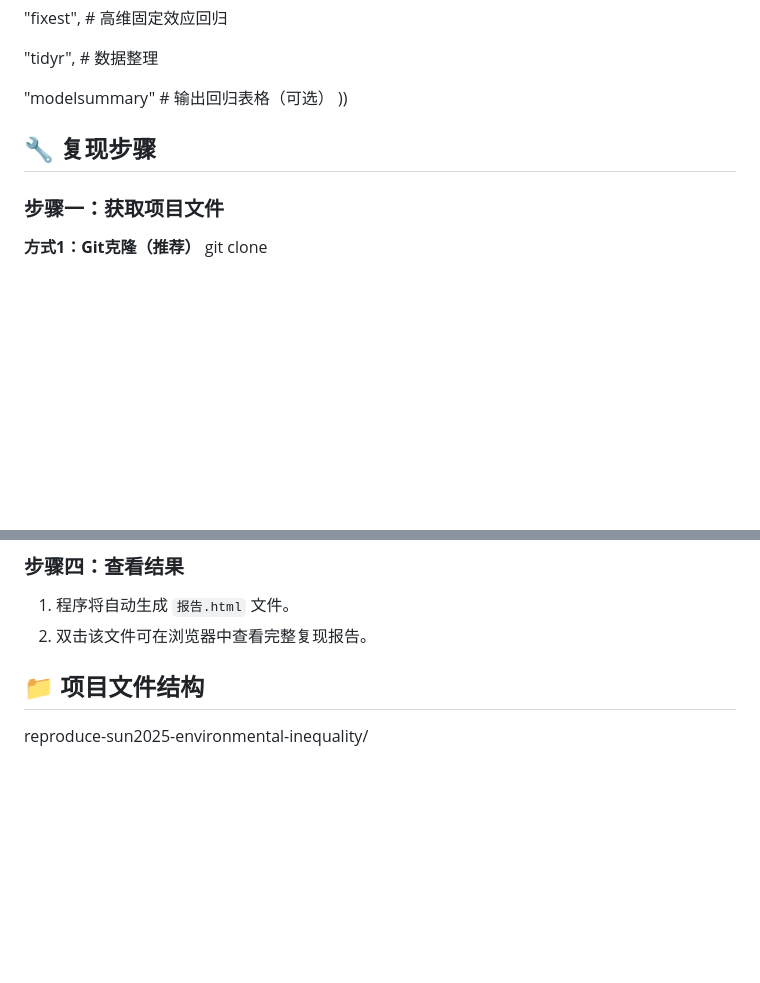
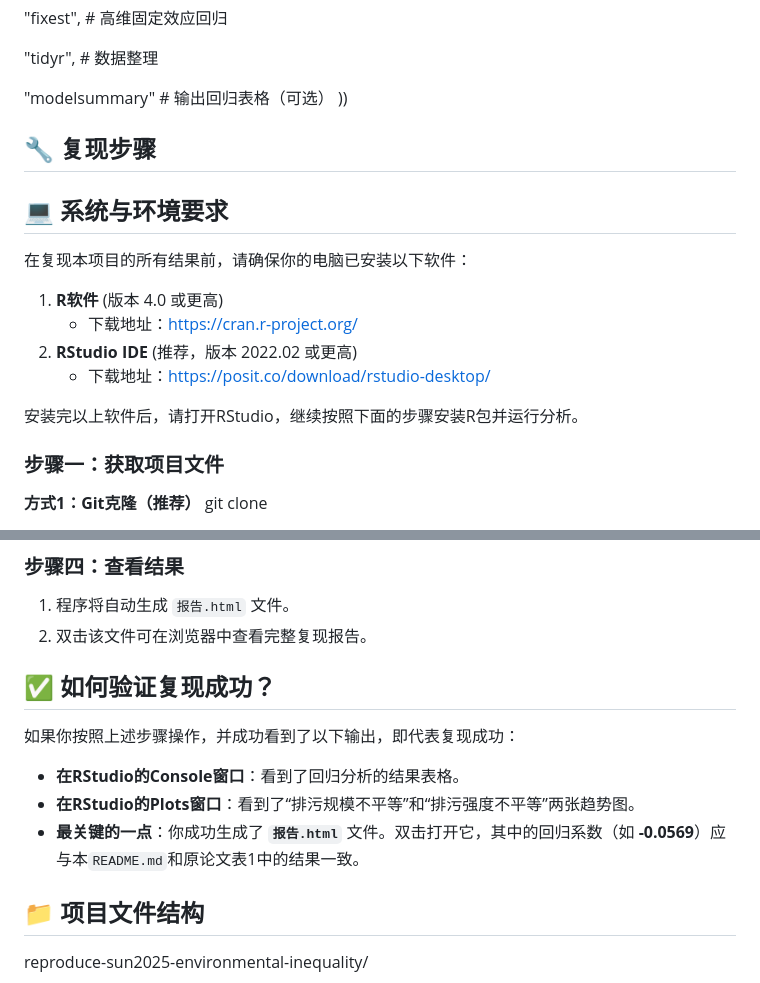
Before and after one commit to D2RS-2026spring/reproduce-sun2025-environmental-inequality, a Markdown page: README.md, 2 parts joined by grey strips. Drawn GitHub-style; blank space fills up the shorter version.

```diff
--- a/README.md
+++ b/README.md
@@ -73,6 +73,17 @@ install.packages(c(
 
 ## 🔧 复现步骤
 
+## 💻 系统与环境要求
+
+在复现本项目的所有结果前，请确保你的电脑已安装以下软件：
+
+1.  **R软件** (版本 4.0 或更高)
+    - 下载地址：https://cran.r-project.org/
+2.  **RStudio IDE** (推荐，版本 2022.02 或更高)
+    - 下载地址：https://posit.co/download/rstudio-desktop/
+
+安装完以上软件后，请打开RStudio，继续按照下面的步骤安装R包并运行分析。
+
 ### 步骤一：获取项目文件
 
 **方式1：Git克隆（推荐）**
@@ -98,6 +109,14 @@ https://github.com/D2RS-2026spring/reproduce-sun2025-environmental-inequality.gi
 ### 步骤四：查看结果
 1.  程序将自动生成 `报告.html` 文件。
 2.  双击该文件可在浏览器中查看完整复现报告。
+
+## ✅ 如何验证复现成功？
+
+如果你按照上述步骤操作，并成功看到了以下输出，即代表复现成功：
+
+*   **在RStudio的Console窗口**：看到了回归分析的结果表格。
+*   **在RStudio的Plots窗口**：看到了“排污规模不平等”和“排污强度不平等”两张趋势图。
+*   **最关键的一点**：你成功生成了 **`报告.html`** 文件。双击打开它，其中的回归系数（如 **-0.0569**）应与本`README.md`和原论文表1中的结果一致。
 
 ## 📁 项目文件结构
 
```
